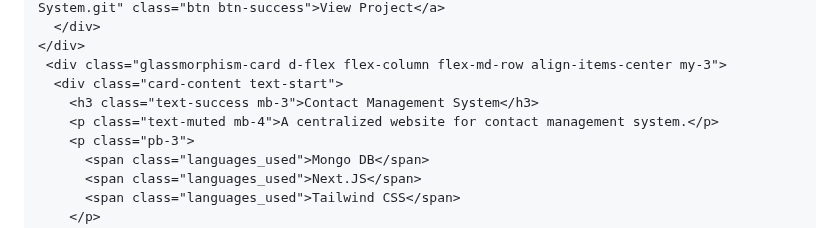
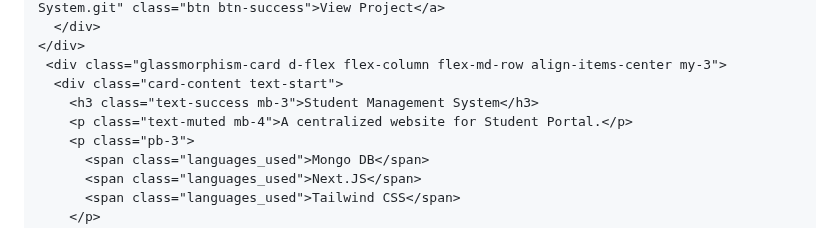
Before and after one commit to Nashib09/nashibthapamagar09.com.np, a Markdown page: README.md, the part around the change. GitHub-like rendering.

```diff
--- a/README.md
+++ b/README.md
@@ -187,8 +187,8 @@
     </div>
      <div class="glassmorphism-card d-flex flex-column flex-md-row align-items-center my-3">
       <div class="card-content text-start">
-        <h3 class="text-success mb-3">Contact Management System</h3>
-        <p class="text-muted mb-4">A centralized website for contact management system.</p>
+        <h3 class="text-success mb-3">Student Management System</h3>
+        <p class="text-muted mb-4">A centralized website for Student Portal.</p>
         <p class="pb-3">
           <span class="languages_used">Mongo DB</span>
           <span class="languages_used">Next.JS</span>
```
